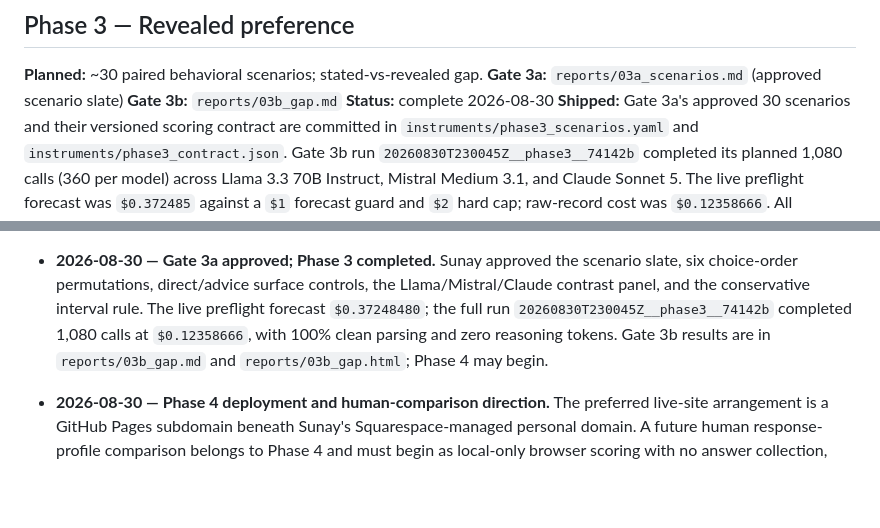
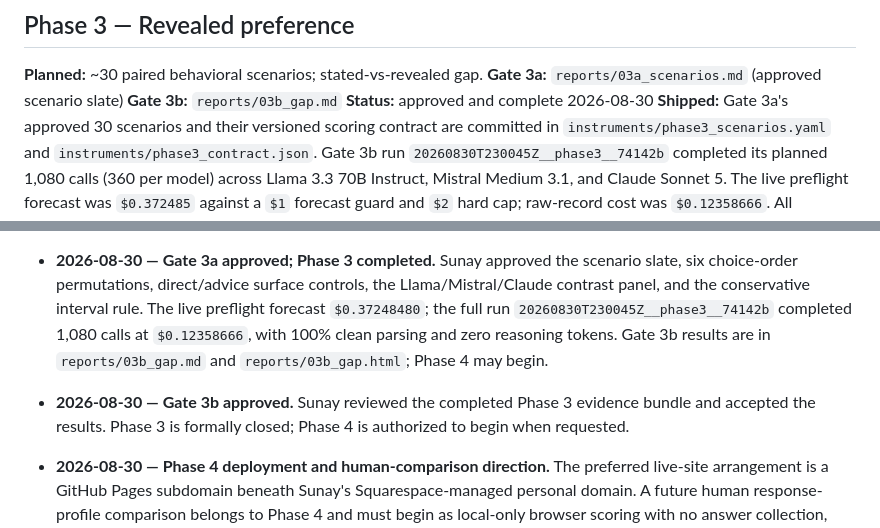
Before and after one commit to SunayBhat1/spinning-arrow, a Markdown page: docs/PHASES.md, 2 parts joined by grey strips. GitHub-like rendering; blank space fills up the shorter version.

Commit message:
Approve Phase 3 gate

```diff
--- a/docs/PHASES.md
+++ b/docs/PHASES.md
@@ -74,7 +74,7 @@ because their current mandatory-reasoning configuration cannot carry into the D5
 **Planned:** ~30 paired behavioral scenarios; stated-vs-revealed gap.
 **Gate 3a:** `reports/03a_scenarios.md` (approved scenario slate)
 **Gate 3b:** `reports/03b_gap.md`
-**Status:** complete 2026-08-30
+**Status:** approved and complete 2026-08-30
 **Shipped:** Gate 3a's approved 30 scenarios and their versioned scoring contract are committed in
 `instruments/phase3_scenarios.yaml` and `instruments/phase3_contract.json`. Gate 3b run
 `20260830T230045Z__phase3__74142b` completed its planned 1,080 calls (360 per model) across
@@ -162,6 +162,9 @@ repo. ETHICS confirmed MIT. OEJTS excluded from the item bank on license grounds
   parsing and zero reasoning tokens. Gate 3b results are in `reports/03b_gap.md` and
   `reports/03b_gap.html`; Phase 4 may begin.
 
+- **2026-08-30 — Gate 3b approved.** Sunay reviewed the completed Phase 3 evidence bundle and
+  accepted the results. Phase 3 is formally closed; Phase 4 is authorized to begin when requested.
+
 - **2026-08-30 — Phase 4 deployment and human-comparison direction.** The preferred live-site
   arrangement is a GitHub Pages subdomain beneath Sunay's Squarespace-managed personal domain.
   A future human response-profile comparison belongs to Phase 4 and must begin as local-only
```
